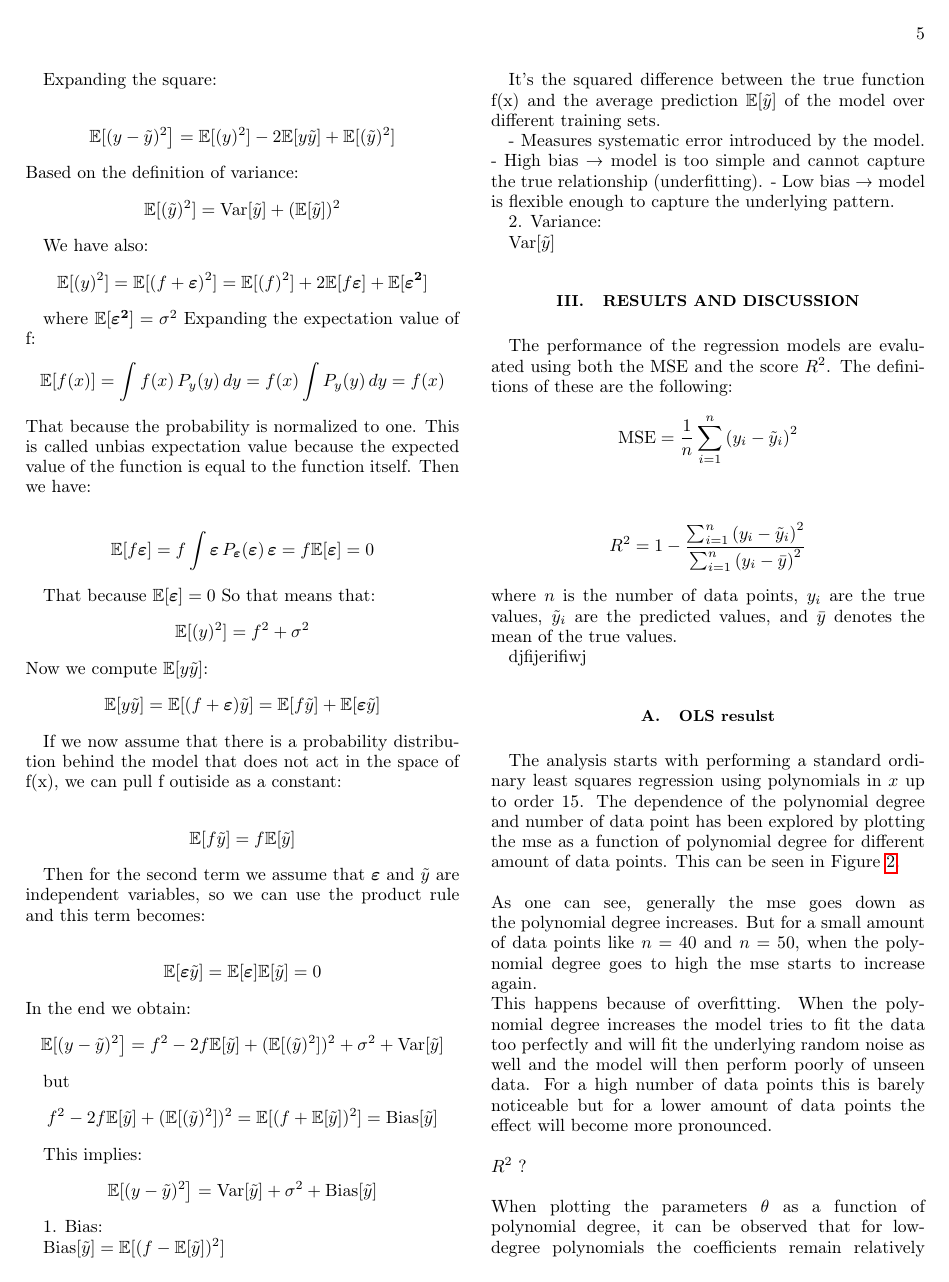
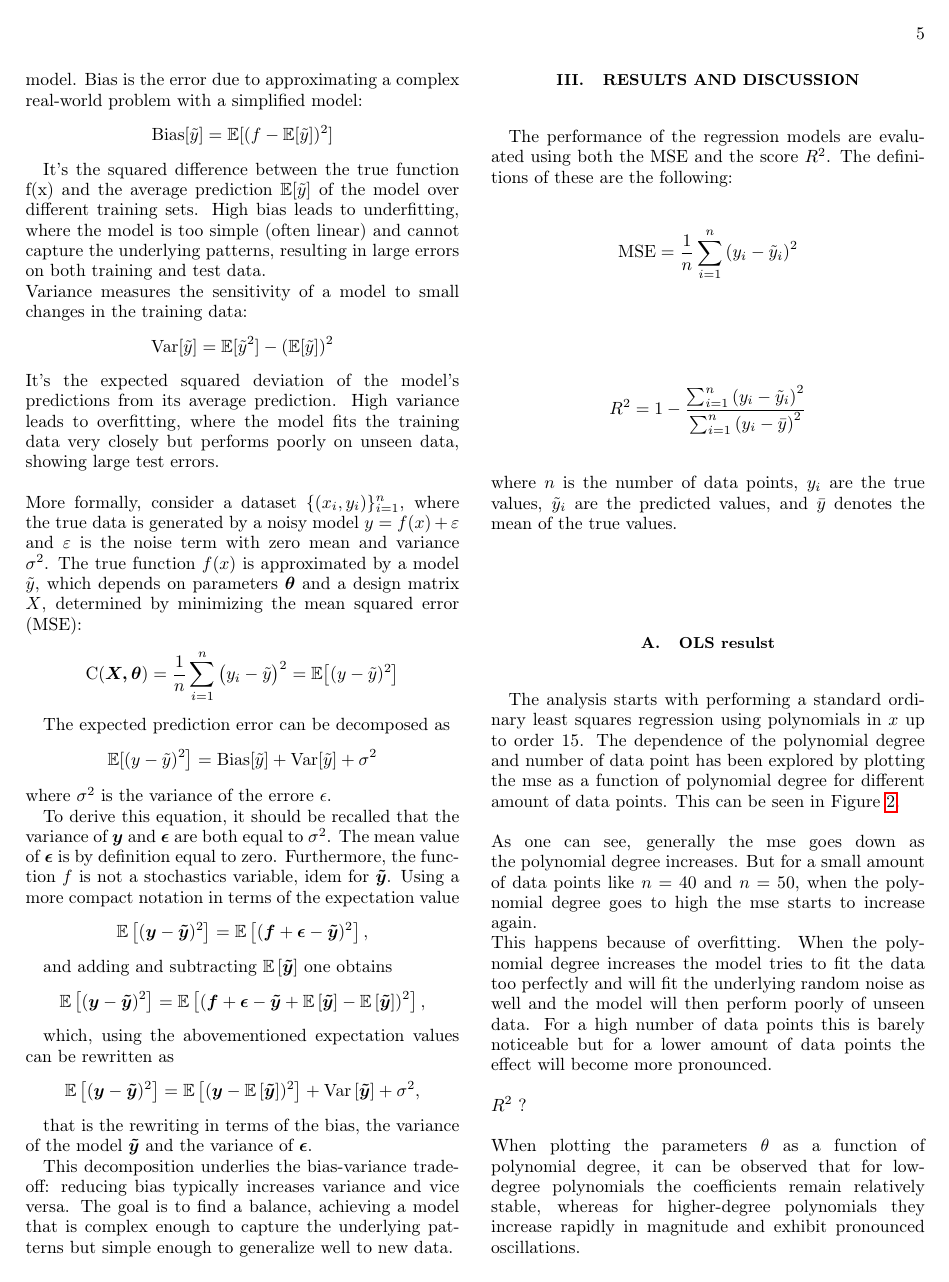
Before and after one commit to STK3155-25H/Project-1, a LaTeX paper (Report/main.tex): page 5 of 6. Compiled offline with pdfLaTeX.

Commit message:
added text bias variance trade-off

```diff
--- a/Report/main.tex
+++ b/Report/main.tex
@@ -7,12 +7,18 @@
 
 
 % Packages
-
+% Packages
 \usepackage[utf8]{inputenc}
 \usepackage[T1]{fontenc}
 \usepackage{graphicx}
+\usepackage{float}
+\usepackage{pgfplots}
+\pgfplotsset{compat=1.18}
+\usepackage{chngcntr}
+\usepackage{tikz}
 \usepackage{hyperref}
-\usepackage{pgfplots}
+\usepackage{caption}
+\captionsetup{hypcap=true}
 \usepackage{algorithm}
 \usepackage{algpseudocode}
 
@@ -283,69 +287,44 @@ $$C(\boldsymbol{X},\boldsymbol{\beta}) =\frac{1}{n}\sum_{i=0}^{n-1}(y_i-\tilde{y
 
-where $y = f(x) + \varepsilon$, with $\mathbb{E}[\varepsilon] = 0$ and $\mathrm{Var}(\varepsilon) = \sigma^2$.
+The bias-variance trade-off is a fundamental concept in machine learning and statistics that describes the relationship between a model's complexity, the accuracy of its predictions, and how well it can make predictions on previously unseen data that were not used to train the model.
+Bias is the error due to approximating a complex real-world problem with a simplified model:
+$$\mathrm{Bias}[\tilde y]= \mathbb{E}[(f-\mathbb{E}[\tilde y])^2]$$
 
-Expanding the square:
-
+It's the squared difference between the true function f(x) and the average prediction $\mathbb{E}[\tilde y]$ of the model over different training sets. High bias leads to underfitting, where the model is too simple (often linear) and cannot capture the underlying patterns, resulting in large errors on both training and test data.
+\\Variance measures the sensitivity of a model to small changes in the training data:
 $$
-\mathbb{E}[(y - \tilde y)^2\big] = \mathbb{E}[(y)^2]-2\mathbb{E}[y \tilde y]+\mathbb{E}[(\tilde y)^2]
+\mathrm{Var}[\tilde y] = \mathbb{E}[\tilde y^2] - (\mathbb{E}[\tilde y])^2
 $$
-Based on the definition of variance:
-$$\mathbb{E}[(\tilde y)^2] = \mathrm{Var}[\tilde y] + (\mathbb{E}[\tilde y])^2$$
-
-We have also:
-$$\mathbb{E}[(y)^2] = \mathbb{E}[(f+\boldsymbol{\varepsilon})^2]=\mathbb{E}[(f)^2] + 2\mathbb{E}[f\boldsymbol{\varepsilon}] + \mathbb{E}[\boldsymbol{\varepsilon^2}]
+It's the expected squared deviation of the model's predictions from its average prediction.
+High variance leads to overfitting, where the model fits the training data very closely but performs poorly on unseen data, showing large test errors.\\\\
+More formally, consider a dataset $\{(x_i, y_i)\}_{i=1}^n$, where the true data is generated by a noisy model $y = f(x) + \varepsilon$ and $\varepsilon$ is the noise term with zero mean and variance $\sigma^2$.
+The true function $f(x)$ is approximated by a model $\tilde y$, which depends on parameters $\boldsymbol{\theta}$ and a design matrix $X$, determined by minimizing the mean squared error (MSE):
+$$
+\text{C}(\boldsymbol{X, \theta}) = \frac{1}{n} \sum_{i=1}^n \big( y_i - \tilde y \big)^2= \mathbb{E}\big[(y - \tilde y)^2\big]
 $$
 
-where $ \mathbb{E}[\boldsymbol{\varepsilon^2}]=\sigma^2$
-Expanding the expectation value of f:
-$$\mathbb{E}[f(x)]= \int f(x) \, P_y(y) \, dy
-= f(x) \int P_y(y) \, dy
-= f(x)
+The expected prediction error can be decomposed as
+$$\mathbb{E}[(y - \tilde y)^2\big] = \mathrm{Bias}[\tilde y] + \mathrm{Var}[\tilde y] + \sigma^2$$
+where $\sigma ^2$ is the variance of the errore $\epsilon$.
+
+To derive this equation, it should be recalled that the variance of $\boldsymbol{y}$ and $\boldsymbol{\epsilon}$ are both equal to $\sigma^2$. The mean value of $\boldsymbol{\epsilon}$ is by definition equal to zero. Furthermore, the function $f$ is not a stochastics variable, idem for $\boldsymbol{\tilde{y}}$.
+Using a more compact notation in terms of the expectation value
 $$
-That because the probability is normalized to one.
-This is called unbias expectation value because the expected value of the function is equal to the function itself.
-Then we have:
+\mathbb{E}\left[(\boldsymbol{y}-\boldsymbol{\tilde{y}})^2\right]=\mathbb{E}\left[(\boldsymbol{f}+\boldsymbol{\epsilon}-\boldsymbol{\tilde{y}})^2\right],
+$$
 
-$$\mathbb{E}[f\boldsymbol{\varepsilon}]= f \int \boldsymbol{\varepsilon} \, P_{\boldsymbol{\varepsilon}}(\boldsymbol{\varepsilon}) \, \boldsymbol{\varepsilon}
-= f \mathbb{E}[\boldsymbol{\varepsilon}]=0 $$
+and adding and subtracting $\mathbb{E}\left[\boldsymbol{\tilde{y}}\right]$ one obtains
+$$
+\mathbb{E}\left[(\boldsymbol{y}-\boldsymbol{\tilde{y}})^2\right]=\mathbb{E}\left[(\boldsymbol{f}+\boldsymbol{\epsilon}-\boldsymbol{\tilde{y}}+\mathbb{E}\left[\boldsymbol{\tilde{y}}\right]-\mathbb{E}\left[\boldsymbol{\tilde{y}}\right])^2\right],
+$$
 
-That because $\mathbb{E}[\boldsymbol{\varepsilon}] = 0$
-So that means that:
-$$\mathbb{E}[(y)^2] = f^2 + \sigma^2$$
-Now we compute $\mathbb{E}[y \tilde y]$:
+which, using the abovementioned expectation values can be rewritten as
 $$
-\mathbb{E}[y \tilde y]=\mathbb{E}[(f+\boldsymbol{\varepsilon}) \tilde y]
-= \mathbb{E}[f \tilde y]+\mathbb{E}[\boldsymbol{\varepsilon} \tilde y]$$
+\mathbb{E}\left[(\boldsymbol{y}-\boldsymbol{\tilde{y}})^2\right]=\mathbb{E}\left[(\boldsymbol{y}-\mathbb{E}\left[\boldsymbol{\tilde{y}}\right])^2\right]+\mathrm{Var}\left[\boldsymbol{\tilde{y}}\right]+\sigma^2,
+$$
 
-If we now assume that there is a probability distribution behind the model that does not act in the space of f(x), we can pull f outiside as a constant:
+that is the rewriting in terms of the bias, the variance of the model $\boldsymbol{\tilde{y}}$ and the variance of $\boldsymbol{\epsilon}$.
 
-$$\mathbb{E}[f \tilde y]= f \mathbb{E}[\tilde y]$$
-
-Then for the second term we assume that $\boldsymbol{\varepsilon}$ and $\tilde y$ are independent variables, so we can use the product rule and this term becomes:
-
-$$ \mathbb{E}[\boldsymbol{\varepsilon} \tilde y] =\mathbb{E}[\boldsymbol{\varepsilon}]\mathbb{E}[\tilde y] = 0 $$
-In the end we obtain:
-$$
-\mathbb{E}[(y - \tilde y)^2\big] = f^2 -2f\mathbb{E}[\tilde y]+(\mathbb{E}[(\tilde y)^2])^2 +\sigma^2+\mathrm{Var}[\tilde y]$$
-
-but $$f^2 -2f\mathbb{E}[\tilde y]+(\mathbb{E}[(\tilde y)^2])^2 = \mathbb{E}[(f+\mathbb{E}[\tilde y])^2] = \mathrm{Bias}[\tilde y] $$
-
-This implies: $$\mathbb{E}[(y - \tilde y)^2\big] =\mathrm{Var}[\tilde y]+\sigma^2+\mathrm{Bias}[\tilde y]$$
-
- 1. Bias:
-
-  $\mathrm{Bias}[\tilde y]= \mathbb{E}[(f-\mathbb{E}[\tilde y])^2]$
-
-It's the squared difference between the true function f(x) and the average prediction $\mathbb{E}[\tilde y]$ of the model over different training sets.
-
-  - Measures systematic error introduced by the model.
-  - High bias → model is too simple and cannot capture the true relationship (underfitting).
-  - Low bias → model is flexible enough to capture the underlying pattern.
-
- 2. Variance:
-
- $\mathrm{Var}[\tilde y]$
-
-
+This decomposition underlies the bias-variance trade-off: reducing bias typically increases variance and vice versa. The goal is to find a balance, achieving a model that is complex enough to capture the underlying patterns but simple enough to generalize well to new data.
 
 \section{Results and Discussion}
 The performance of the regression models are evaluated using both the MSE and the score $R^2$. The definitions of these are the following:
@@ -353,7 +332,6 @@ $$ \mathrm{MSE} = \frac{1}{n} \sum_{i=1}^{n} \left( y_i - \tilde{y}_i \right)^2$
 $$R^2 = 1 - \frac{\sum_{i=1}^{n} \left( y_i - \tilde{y}_i \right)^2}{\sum_{i=1}^{n} \left( y_i - \bar{y} \right)^2}$$
 where $n$ is the number of data points, $y_i$ are the true values, $\tilde{y}_i$ are the predicted values, and $\bar{y}$ denotes the mean of the true values.
 
-djfijerifiwj
 \subsection{OLS resulst}
 
 The analysis starts with performing a standard ordinary least squares regression using polynomials in $x$ up to order 15. The dependence of the polynomial degree and number of data point has been explored by plotting the mse as a function of polynomial degree for different amount of data points. This can be seen in Figure \ref{fig:OLS_graph}.\\\\
```
Also changed, not shown: Report/main.pdf, Report/main.tex (7 more changed lines).
